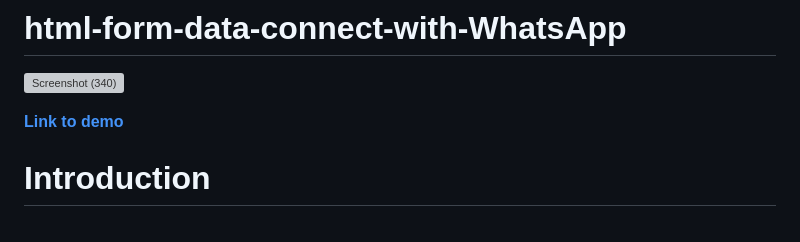
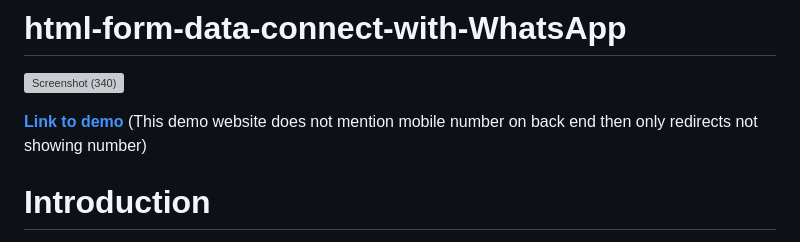
Before and after one commit to SonawaneAshwini/html-form-data-connect-with-WhatsApp, a Markdown page: README.md, the part around the change. Rendered like a GitHub page; grey boxes are pictures that could not be loaded.

```diff
--- a/README.md
+++ b/README.md
@@ -4,6 +4,7 @@
 
 
 **[Link to demo](https://z7rhpg.csb.app/)**
+(This demo website does not mention mobile  number on back end then only redirects not showing number)
 
 # Introduction
 WhatsApp Web is a web-based extension of the popular WhatsApp messaging application.
```
